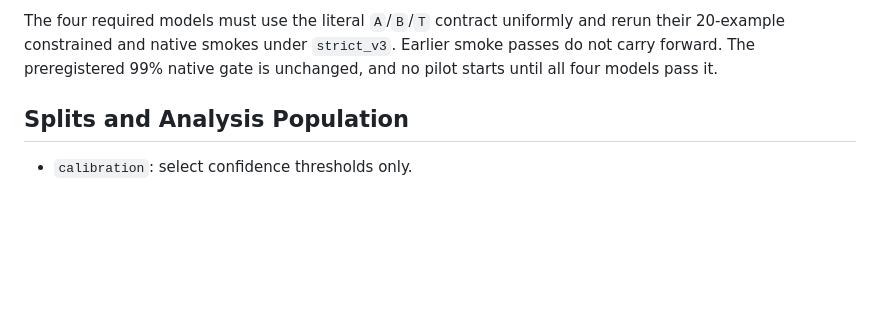
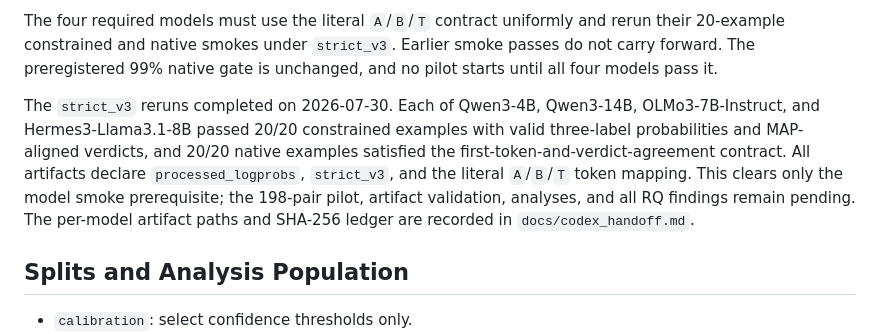
Before and after one commit to SuperCoolCucumber/biases, a Markdown page: docs/experiment_plan.md, the part around the change. Drawn GitHub-style; blank space fills up the shorter version.

```diff
--- a/docs/experiment_plan.md
+++ b/docs/experiment_plan.md
@@ -159,6 +159,16 @@ The four required models must use the literal `A`/`B`/`T` contract uniformly
 and rerun their 20-example constrained and native smokes under `strict_v3`.
 Earlier smoke passes do not carry forward. The preregistered 99% native gate
 is unchanged, and no pilot starts until all four models pass it.
+
+The `strict_v3` reruns completed on 2026-07-30. Each of Qwen3-4B, Qwen3-14B,
+OLMo3-7B-Instruct, and Hermes3-Llama3.1-8B passed 20/20 constrained examples
+with valid three-label probabilities and MAP-aligned verdicts, and 20/20
+native examples satisfied the first-token-and-verdict-agreement contract.
+All artifacts declare `processed_logprobs`, `strict_v3`, and the literal
+`A`/`B`/`T` token mapping. This clears only the model smoke prerequisite; the
+198-pair pilot, artifact validation, analyses, and all RQ findings remain
+pending. The per-model artifact paths and SHA-256 ledger are recorded in
+`docs/codex_handoff.md`.
 
 ## Splits and Analysis Population
 
```
Also changed, not shown: docs/codex_handoff.md (+38 -3 lines), reports/preliminary_silent_bias_pilot.md (+13 -5 lines).
